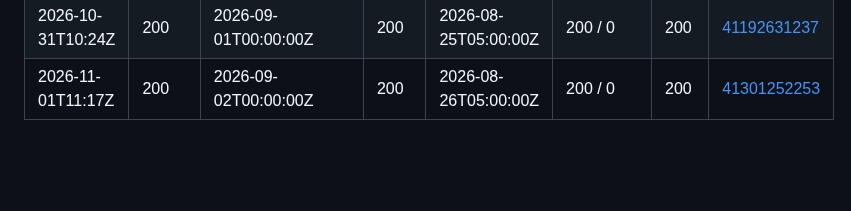
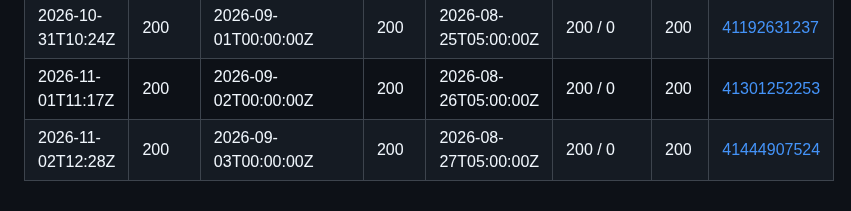
Before and after one commit to waltywalty/smart-money, a Markdown page: registry/retention/CI-CENSUS-LOG.md, the part around the change. GitHub-like rendering; blank space fills up the shorter version.

Commit message:
CI census 2026-11-02: boundary probe from an Actions runner

```diff
--- a/registry/retention/CI-CENSUS-LOG.md
+++ b/registry/retention/CI-CENSUS-LOG.md
@@ -83,3 +83,4 @@ is only half of one - see SKILL.md rule 10.
 | 2026-10-30T10:52Z | 200 | 2026-08-31T00:00:00Z | 200 | 2026-08-24T05:00:00Z | 200 / 0 | 200 | [41043978048](https://github.com/waltywalty/smart-money/actions/runs/41043978048) |
 | 2026-10-31T10:24Z | 200 | 2026-09-01T00:00:00Z | 200 | 2026-08-25T05:00:00Z | 200 / 0 | 200 | [41192631237](https://github.com/waltywalty/smart-money/actions/runs/41192631237) |
 | 2026-11-01T11:17Z | 200 | 2026-09-02T00:00:00Z | 200 | 2026-08-26T05:00:00Z | 200 / 0 | 200 | [41301252253](https://github.com/waltywalty/smart-money/actions/runs/41301252253) |
+| 2026-11-02T12:28Z | 200 | 2026-09-03T00:00:00Z | 200 | 2026-08-27T05:00:00Z | 200 / 0 | 200 | [41444907524](https://github.com/waltywalty/smart-money/actions/runs/41444907524) |
```
